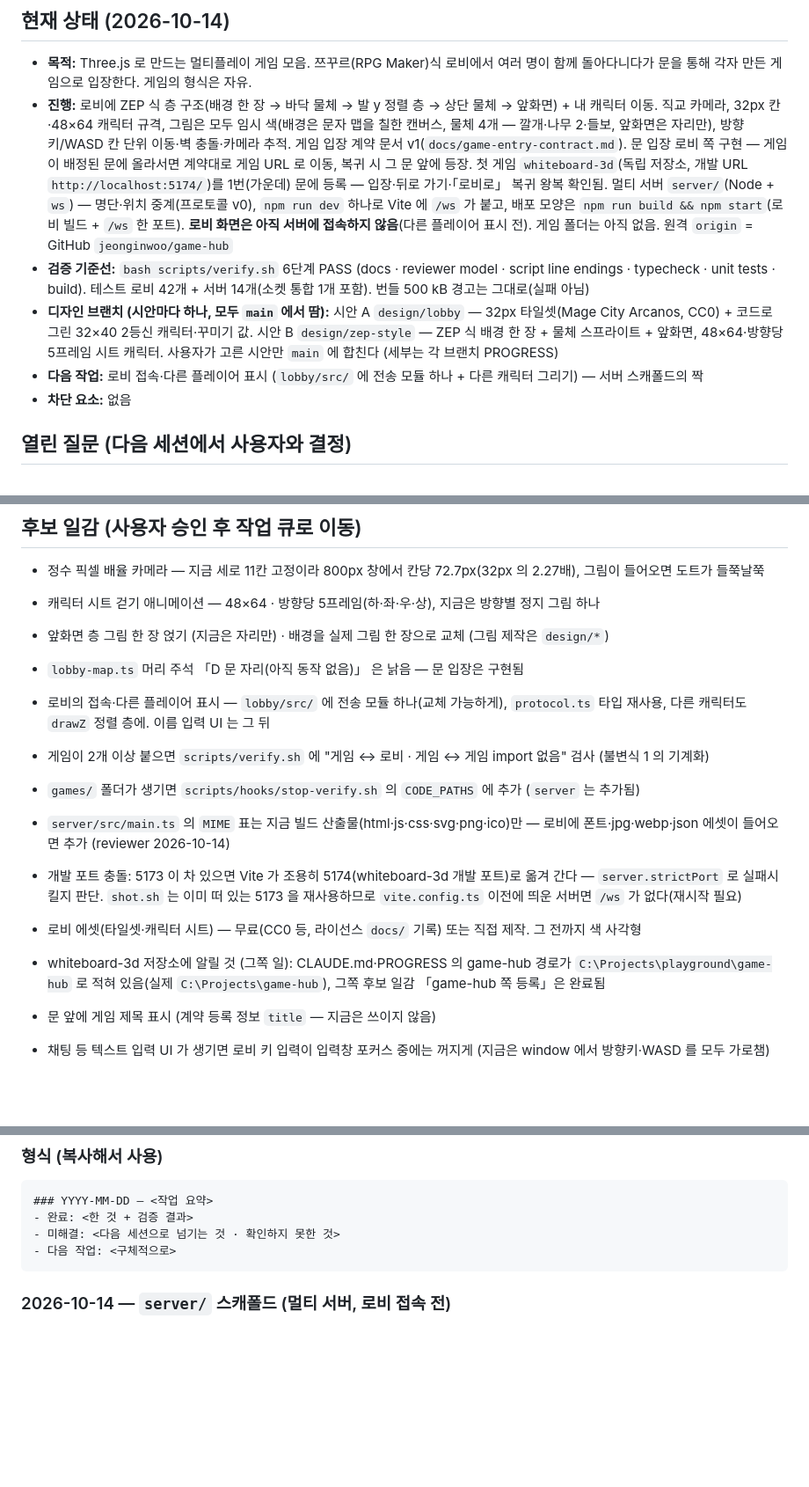
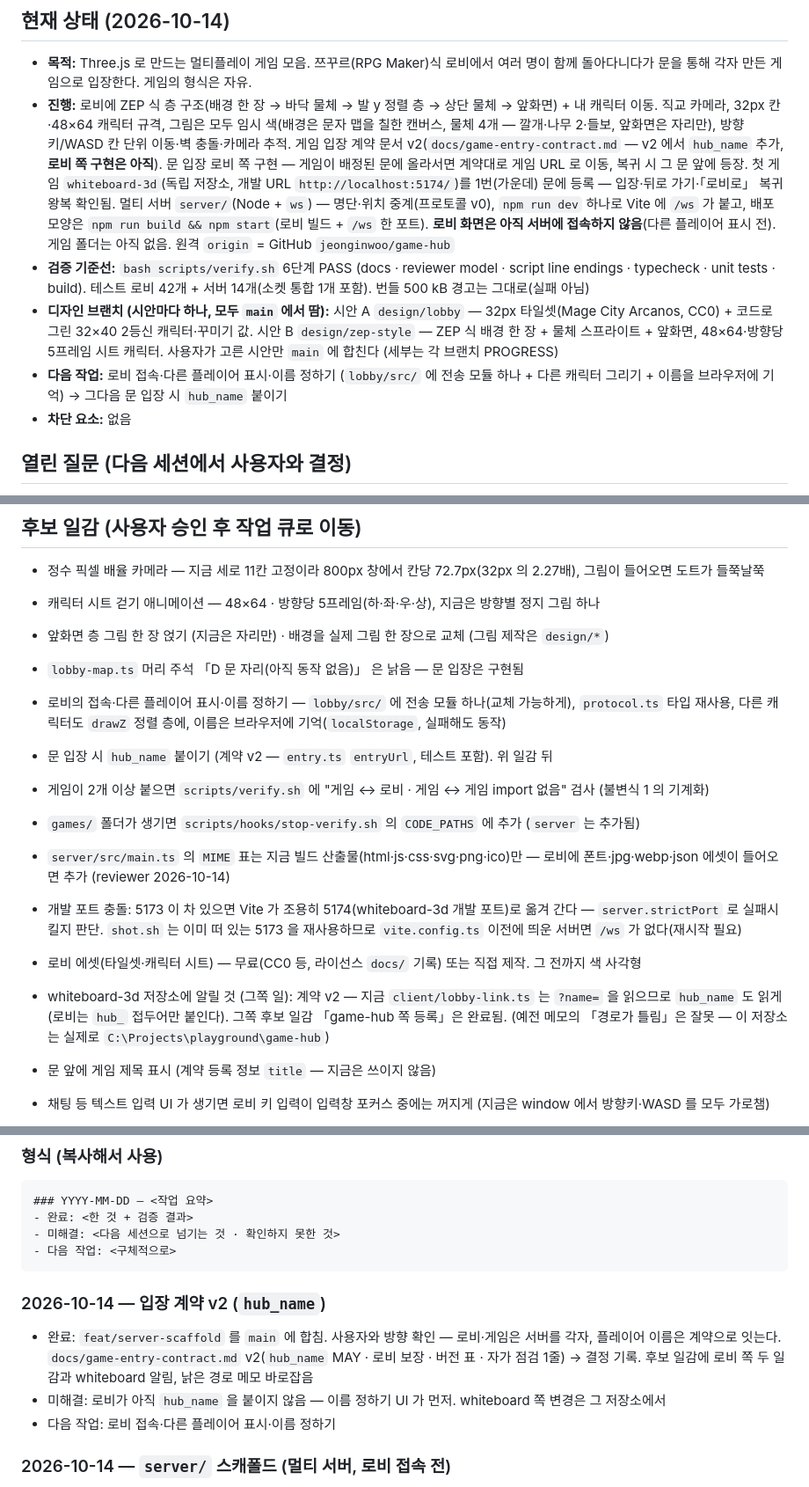
Before and after one commit to jeonginwoo/game-hub, a Markdown page: docs/PROGRESS.md, 3 parts joined by grey strips. Shown at 88% size. GitHub-like rendering; blank space fills up the shorter version.

````diff
--- a/docs/PROGRESS.md
+++ b/docs/PROGRESS.md
@@ -5,10 +5,10 @@
 ## 현재 상태 (2026-10-14)
 
 - **목적:** Three.js 로 만드는 멀티플레이 게임 모음. 쯔꾸르(RPG Maker)식 로비에서 여러 명이 함께 돌아다니다가 문을 통해 각자 만든 게임으로 입장한다. 게임의 형식은 자유.
-- **진행:** 로비에 ZEP 식 층 구조(배경 한 장 → 바닥 물체 → 발 y 정렬 층 → 상단 물체 → 앞화면) + 내 캐릭터 이동. 직교 카메라, 32px 칸·48×64 캐릭터 규격, 그림은 모두 임시 색(배경은 문자 맵을 칠한 캔버스, 물체 4개 — 깔개·나무 2·들보, 앞화면은 자리만), 방향키/WASD 칸 단위 이동·벽 충돌·카메라 추적. 게임 입장 계약 문서 v1(`docs/game-entry-contract.md`). 문 입장 로비 쪽 구현 — 게임이 배정된 문에 올라서면 계약대로 게임 URL 로 이동, 복귀 시 그 문 앞에 등장. 첫 게임 `whiteboard-3d`(독립 저장소, 개발 URL `http://localhost:5174/`)를 1번(가운데) 문에 등록 — 입장·뒤로 가기·「로비로」 복귀 왕복 확인됨. 멀티 서버 `server/`(Node + `ws`) — 명단·위치 중계(프로토콜 v0), `npm run dev` 하나로 Vite 에 `/ws` 가 붙고, 배포 모양은 `npm run build && npm start`(로비 빌드 + `/ws` 한 포트). **로비 화면은 아직 서버에 접속하지 않음**(다른 플레이어 표시 전). 게임 폴더는 아직 없음. 원격 `origin` = GitHub `jeonginwoo/game-hub`
+- **진행:** 로비에 ZEP 식 층 구조(배경 한 장 → 바닥 물체 → 발 y 정렬 층 → 상단 물체 → 앞화면) + 내 캐릭터 이동. 직교 카메라, 32px 칸·48×64 캐릭터 규격, 그림은 모두 임시 색(배경은 문자 맵을 칠한 캔버스, 물체 4개 — 깔개·나무 2·들보, 앞화면은 자리만), 방향키/WASD 칸 단위 이동·벽 충돌·카메라 추적. 게임 입장 계약 문서 v2(`docs/game-entry-contract.md` — v2 에서 `hub_name` 추가, **로비 쪽 구현은 아직**). 문 입장 로비 쪽 구현 — 게임이 배정된 문에 올라서면 계약대로 게임 URL 로 이동, 복귀 시 그 문 앞에 등장. 첫 게임 `whiteboard-3d`(독립 저장소, 개발 URL `http://localhost:5174/`)를 1번(가운데) 문에 등록 — 입장·뒤로 가기·「로비로」 복귀 왕복 확인됨. 멀티 서버 `server/`(Node + `ws`) — 명단·위치 중계(프로토콜 v0), `npm run dev` 하나로 Vite 에 `/ws` 가 붙고, 배포 모양은 `npm run build && npm start`(로비 빌드 + `/ws` 한 포트). **로비 화면은 아직 서버에 접속하지 않음**(다른 플레이어 표시 전). 게임 폴더는 아직 없음. 원격 `origin` = GitHub `jeonginwoo/game-hub`
 - **검증 기준선:** `bash scripts/verify.sh` 6단계 PASS (docs · reviewer model · script line endings · typecheck · unit tests · build). 테스트 로비 42개 + 서버 14개(소켓 통합 1개 포함). 번들 500 kB 경고는 그대로(실패 아님)
 - **디자인 브랜치 (시안마다 하나, 모두 `main` 에서 땀):** 시안 A `design/lobby` — 32px 타일셋(Mage City Arcanos, CC0) + 코드로 그린 32×40 2등신 캐릭터·꾸미기 값. 시안 B `design/zep-style` — ZEP 식 배경 한 장 + 물체 스프라이트 + 앞화면, 48×64·방향당 5프레임 시트 캐릭터. 사용자가 고른 시안만 `main` 에 합친다 (세부는 각 브랜치 PROGRESS)
-- **다음 작업:** 로비 접속·다른 플레이어 표시 (`lobby/src/` 에 전송 모듈 하나 + 다른 캐릭터 그리기) — 서버 스캐폴드의 짝
+- **다음 작업:** 로비 접속·다른 플레이어 표시·이름 정하기 (`lobby/src/` 에 전송 모듈 하나 + 다른 캐릭터 그리기 + 이름을 브라우저에 기억) → 그다음 문 입장 시 `hub_name` 붙이기
 - **차단 요소:** 없음
 
 ## 열린 질문 (다음 세션에서 사용자와 결정)
@@ -64,13 +65,14 @@
 - 앞화면 층 그림 한 장 얹기 (지금은 자리만) · 배경을 실제 그림 한 장으로 교체 (그림 제작은 `design/*`)
 - `lobby-map.ts` 머리 주석 「D 문 자리(아직 동작 없음)」 은 낡음 — 문 입장은 구현됨
 
-- 로비의 접속·다른 플레이어 표시 — `lobby/src/` 에 전송 모듈 하나(교체 가능하게), `protocol.ts` 타입 재사용, 다른 캐릭터도 `drawZ` 정렬 층에. 이름 입력 UI 는 그 뒤
+- 로비의 접속·다른 플레이어 표시·이름 정하기 — `lobby/src/` 에 전송 모듈 하나(교체 가능하게), `protocol.ts` 타입 재사용, 다른 캐릭터도 `drawZ` 정렬 층에, 이름은 브라우저에 기억(`localStorage`, 실패해도 동작)
+- 문 입장 시 `hub_name` 붙이기 (계약 v2 — `entry.ts` `entryUrl`, 테스트 포함). 위 일감 뒤
 - 게임이 2개 이상 붙으면 `scripts/verify.sh` 에 "게임 ↔ 로비 · 게임 ↔ 게임 import 없음" 검사 (불변식 1 의 기계화)
 - `games/` 폴더가 생기면 `scripts/hooks/stop-verify.sh` 의 `CODE_PATHS` 에 추가 (`server` 는 추가됨)
 - `server/src/main.ts` 의 `MIME` 표는 지금 빌드 산출물(html·js·css·svg·png·ico)만 — 로비에 폰트·jpg·webp·json 에셋이 들어오면 추가 (reviewer 2026-10-14)
 - 개발 포트 충돌: 5173 이 차 있으면 Vite 가 조용히 5174(whiteboard-3d 개발 포트)로 옮겨 간다 — `server.strictPort` 로 실패시킬지 판단. `shot.sh` 는 이미 떠 있는 5173 을 재사용하므로 `vite.config.ts` 이전에 띄운 서버면 `/ws` 가 없다(재시작 필요)
 - 로비 에셋(타일셋·캐릭터 시트) — 무료(CC0 등, 라이선스 `docs/` 기록) 또는 직접 제작. 그 전까지 색 사각형
-- whiteboard-3d 저장소에 알릴 것 (그쪽 일): CLAUDE.md·PROGRESS 의 game-hub 경로가 `C:\Projects\playground\game-hub` 로 적혀 있음(실제 `C:\Projects\game-hub`), 그쪽 후보 일감 「game-hub 쪽 등록」은 완료됨
+- whiteboard-3d 저장소에 알릴 것 (그쪽 일): 계약 v2 — 지금 `client/lobby-link.ts` 는 `?name=` 을 읽으므로 `hub_name` 도 읽게(로비는 `hub_` 접두어만 붙인다). 그쪽 후보 일감 「game-hub 쪽 등록」은 완료됨. (예전 메모의 「경로가 틀림」은 잘못 — 이 저장소는 실제로 `C:\Projects\playground\game-hub`)
 - 문 앞에 게임 제목 표시 (계약 등록 정보 `title` — 지금은 쓰이지 않음)
 - 채팅 등 텍스트 입력 UI 가 생기면 로비 키 입력이 입력창 포커스 중에는 꺼지게 (지금은 window 에서 방향키·WASD 를 모두 가로챔)
 - 번들 500 kB 경고 (실측 527 kB, three 전체가 한 청크) — 로비가 커지면 코드 분할 또는 `build.chunkSizeWarningLimit` 판단. 지금은 무시
@@ -86,6 +88,11 @@
 - 미해결: <다음 세션으로 넘기는 것 · 확인하지 못한 것>
 - 다음 작업: <구체적으로>
 ```
+
+### 2026-10-14 — 입장 계약 v2 (`hub_name`)
+- 완료: `feat/server-scaffold` 를 `main` 에 합침. 사용자와 방향 확인 — 로비·게임은 서버를 각자, 플레이어 이름은 계약으로 잇는다. `docs/game-entry-contract.md` v2(`hub_name` MAY · 로비 보장 · 버전 표 · 자가 점검 1줄) → 결정 기록. 후보 일감에 로비 쪽 두 일감과 whiteboard 알림, 낡은 경로 메모 바로잡음
+- 미해결: 로비가 아직 `hub_name` 을 붙이지 않음 — 이름 정하기 UI 가 먼저. whiteboard 쪽 변경은 그 저장소에서
+- 다음 작업: 로비 접속·다른 플레이어 표시·이름 정하기
 
 ### 2026-10-14 — `server/` 스캐폴드 (멀티 서버, 로비 접속 전)
 - 완료: `chore/next-korean` 을 `main` 에 합침. 호스팅 논의(Vercel 단독 불가 → 열린 질문 5 에 조건 기록). `server/` 워크스페이스 — `protocol.ts`·`roster.ts`(순수) · `ws.ts`(`attachLobby`) · `main.ts`(배포) + 테스트 14개. `lobby/vite.config.ts` 플러그인 · `tsconfig.node.json`. `docs/conventions/server-ts.md`, CLAUDE.md Layout·Commands, reviewer 참조, Stop 훅 `CODE_PATHS`. verify 6단계 PASS. 일회용 탐침(scratchpad, 커밋 안 함)으로 실제 `npm run dev` 서버와 `npm run build && npm start`(PORT=8099) 서버에 클라이언트 둘을 붙여 welcome·join·move·leave 와 `GET /` 200 확인, 배포 서버의 `../` 탈출·없는 파일 404 · `/ws` 밖 업그레이드 끊김 확인. 띄운 서버는 모두 끔. reviewer(sonnet) BLOCKER — 연결별 `'error'` 리스너가 없어 4 KB 초과 메시지 하나로 서버(개발 중엔 Vite)가 죽음 — 테스트로 재현 후 수정, 정적 파일 스트림도 `pipeline` 으로
````
Also changed, not shown: other parts of docs/PROGRESS.md (+1 -0 lines), docs/game-entry-contract.md (+25 -8 lines).
